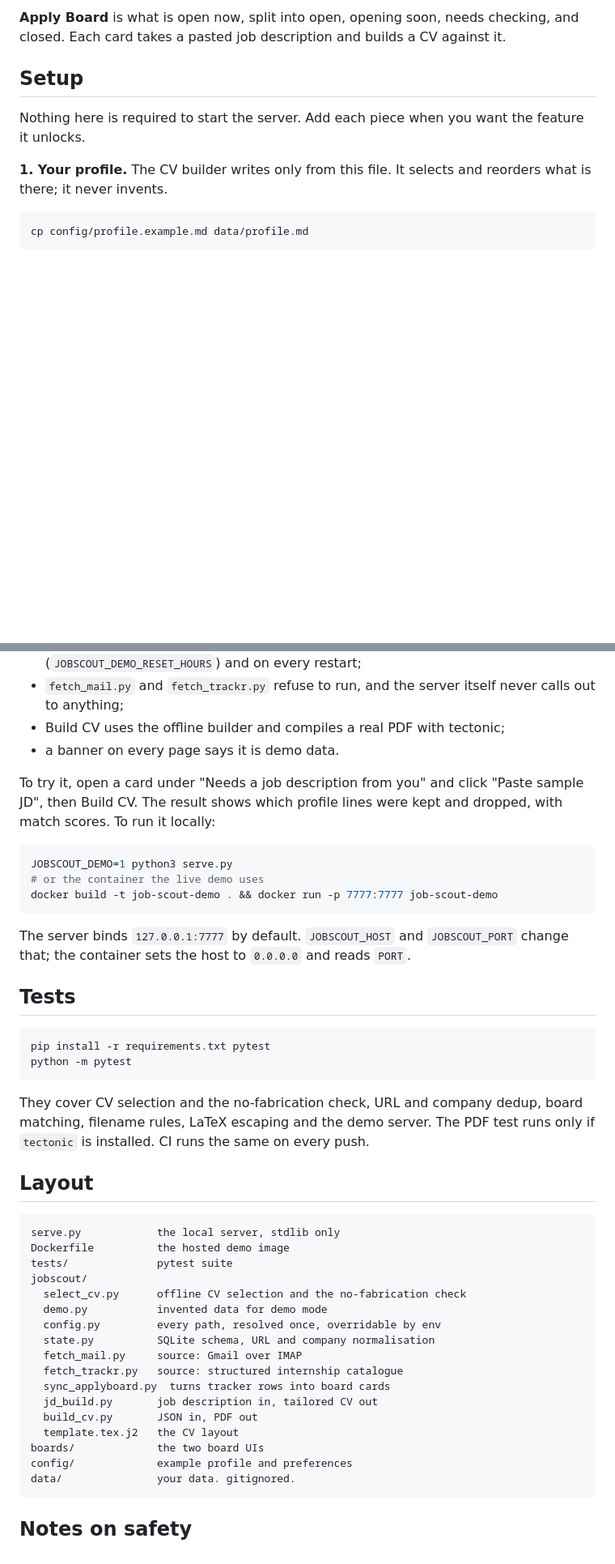
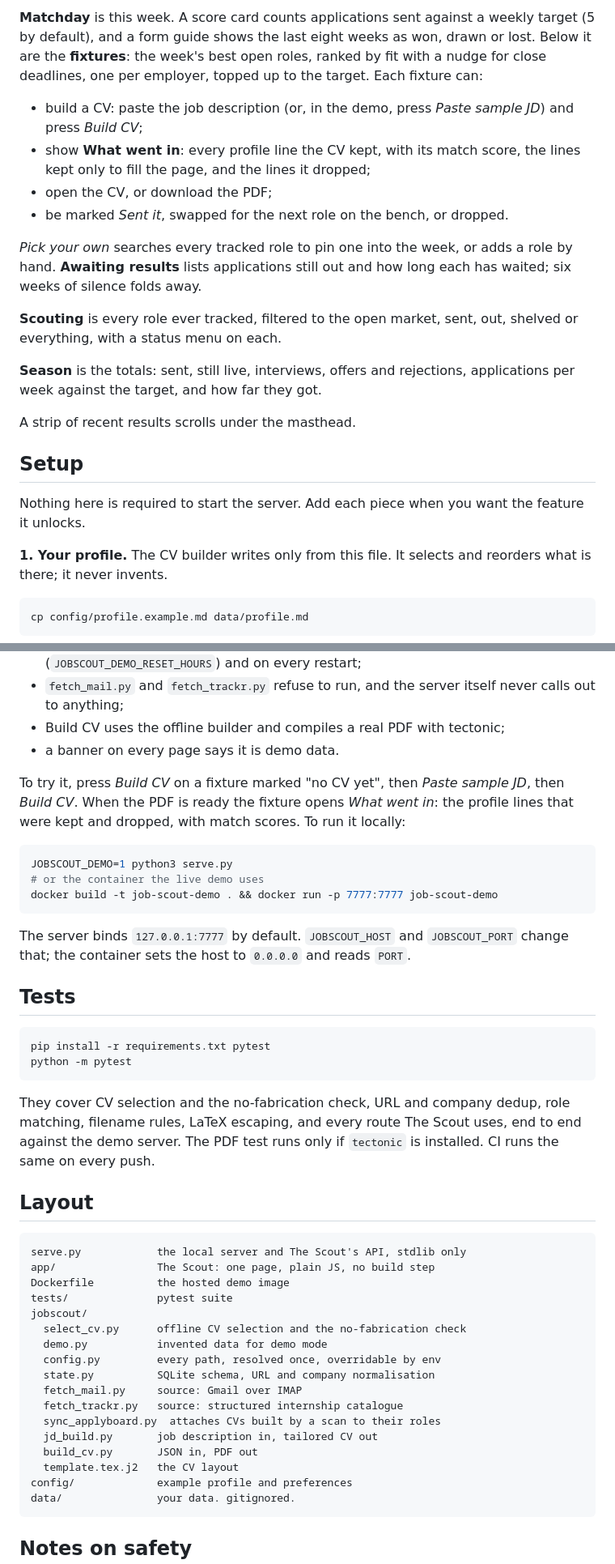
Before and after one commit to Ramy3077/job-scout, a Markdown page: README.md, 2 parts joined by grey strips. Shown at 81% size. GitHub-like rendering; blank space fills up the shorter version.

````diff
--- a/README.md
+++ b/README.md
@@ -47,7 +44,28 @@ application as covering several postings.
 
-**Apply Board** is what is open now, split into open, opening soon, needs
-checking, and closed. Each card takes a pasted job description and builds a CV
-against it.
+**Matchday** is this week. A score card counts applications sent against a
+weekly target (5 by default), and a form guide shows the last eight weeks as
+won, drawn or lost. Below it are the **fixtures**: the week's best open roles,
+ranked by fit with a nudge for close deadlines, one per employer, topped up to
+the target. Each fixture can:
+
+- build a CV: paste the job description (or, in the demo, press *Paste sample
+  JD*) and press *Build CV*;
+- show **What went in**: every profile line the CV kept, with its match score,
+  the lines kept only to fill the page, and the lines it dropped;
+- open the CV, or download the PDF;
+- be marked *Sent it*, swapped for the next role on the bench, or dropped.
+
+*Pick your own* searches every tracked role to pin one into the week, or adds a
+role by hand. **Awaiting results** lists applications still out and how long
+each has waited; six weeks of silence folds away.
+
+**Scouting** is every role ever tracked, filtered to the open market, sent, out,
+shelved or everything, with a status menu on each.
+
+**Season** is the totals: sent, still live, interviews, offers and rejections,
+applications per week against the target, and how far they got.
+
+A strip of recent results scrolls under the masthead.
 
 ## Setup
 
@@ -153,9 +173,9 @@ because it can promise more.
 - Build CV uses the offline builder and compiles a real PDF with tectonic;
 - a banner on every page says it is demo data.
 
-To try it, open a card under "Needs a job description from you" and click
-"Paste sample JD", then Build CV. The result shows which profile lines were kept and
-dropped, with match scores. To run it locally:
+To try it, press *Build CV* on a fixture marked "no CV yet", then *Paste sample
+JD*, then *Build CV*. When the PDF is ready the fixture opens *What went in*: the
+profile lines that were kept and dropped, with match scores. To run it locally:
 
 ```bash
 JOBSCOUT_DEMO=1 python3 serve.py
@@ -175,13 +195,15 @@ python -m pytest
 ```
 
 They cover CV selection and the no-fabrication check, URL and company dedup,
-board matching, filename rules, LaTeX escaping and the demo server. The PDF test
+role matching, filename rules, LaTeX escaping, and every route The Scout uses,
+end to end against the demo server. The PDF test
 runs only if `tectonic` is installed. CI runs the same on every push.
 
 ## Layout
 
 ```
-serve.py            the local server, stdlib only
+serve.py            the local server and The Scout's API, stdlib only
+app/                The Scout: one page, plain JS, no build step
 Dockerfile          the hosted demo image
 tests/              pytest suite
 jobscout/
@@ -191,11 +213,10 @@ jobscout/
   state.py          SQLite schema, URL and company normalisation
   fetch_mail.py     source: Gmail over IMAP
   fetch_trackr.py   source: structured internship catalogue
-  sync_applyboard.py  turns tracker rows into board cards
+  sync_applyboard.py  attaches CVs built by a scan to their roles
   jd_build.py       job description in, tailored CV out
   build_cv.py       JSON in, PDF out
   template.tex.j2   the CV layout
-boards/             the two board UIs
 config/             example profile and preferences
 data/               your data. gitignored.
 ```
````
Also changed, not shown: other parts of README.md (+14 -15 lines), docs/sources.md (+3 -3 lines), docs/apply-board.png (deleted), docs/scout-matchday.png (added), docs/scout-tailoring.png (added), docs/tracker.png (deleted), 13 other files.
